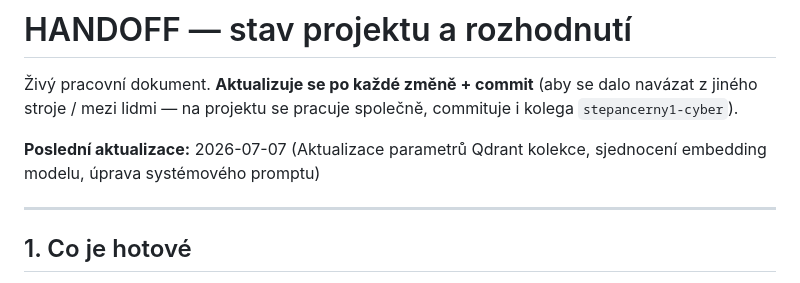
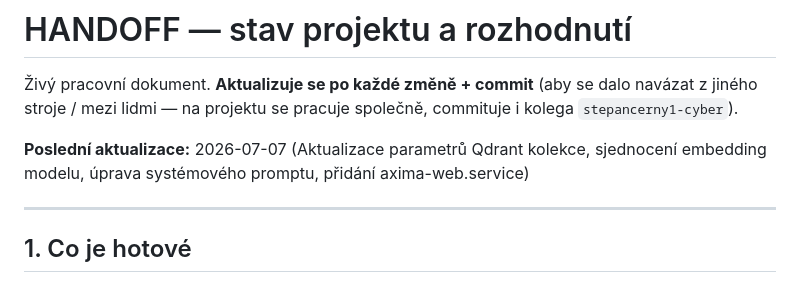
Before and after one commit to Anamax443/LLM, a Markdown page: docs/HANDOFF.md, the part around the change. Drawn GitHub-style.

```diff
--- a/docs/HANDOFF.md
+++ b/docs/HANDOFF.md
@@ -2,7 +2,7 @@
 
 Živý pracovní dokument. **Aktualizuje se po každé změně + commit** (aby se dalo navázat z jiného stroje / mezi lidmi — na projektu se pracuje společně, commituje i kolega `stepancerny1-cyber`).
 
-**Poslední aktualizace:** 2026-07-07 (Aktualizace parametrů Qdrant kolekce, sjednocení embedding modelu, úprava systémového promptu)
+**Poslední aktualizace:** 2026-07-07 (Aktualizace parametrů Qdrant kolekce, sjednocení embedding modelu, úprava systémového promptu, přidání axima-web.service)
 
 ---
 
```
Also changed, not shown: README.en.md (+1 -1 lines), README.md (+1 -1 lines).
